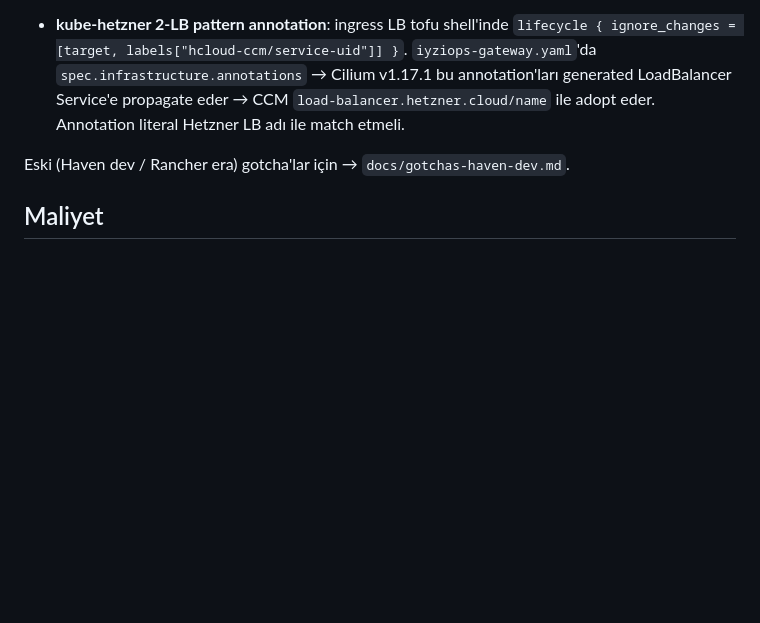
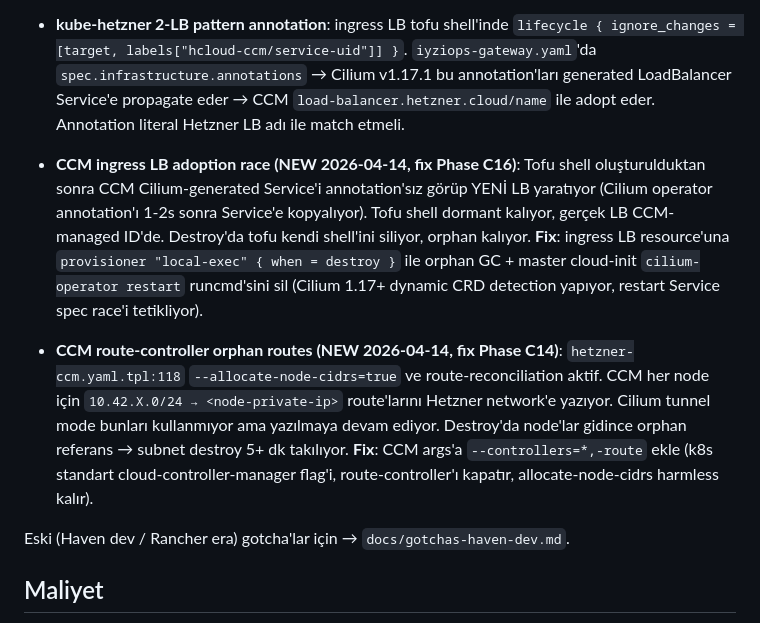
Before and after one commit to NimbusProTch/InfraForge-Haven, a Markdown page: CLAUDE.md, the part around the change. GitHub-like rendering; blank space fills up the shorter version.

Commit message:
docs(claude.md): add 2 active gotchas from Phase A destroy investigation
Two manual interventions were required during tofu destroy validation
(Haven 15/15 sprint, Phase A, 2026-04-14):

1. CCM ingress LB adoption race — tofu shell stays dormant because Cilium
   operator copies Gateway annotations to the auto-generated Service AFTER
   CCM has already provisioned a separate LB. Destroy leaves the orphan.
   Fix planned in Phase C16: provisioner local-exec when=destroy + remove
   cilium-operator restart from master cloud-init.

2. CCM route-controller orphan routes — CCM writes per-node pod CIDR
   routes to the Hetzner network on every reconcile, even though Cilium
   tunnel mode never uses them. Destroy leaves 6 orphan routes that block
   subnet deletion for 5+ minutes.
   Fix planned in Phase C14: add --controllers=*,-route to CCM args.

Both root causes documented; both fixes scoped into the Haven 15/15
sprint plan at ~/.claude/plans/velvet-bubbling-manatee.md.

Co-Authored-By: Claude Opus 4.6 (1M context) <noreply@anthropic.com>

```diff
--- a/CLAUDE.md
+++ b/CLAUDE.md
@@ -136,6 +136,10 @@ Geçen sprint'te gerçekten çarpan tuzaklar:
 
 - **kube-hetzner 2-LB pattern annotation**: ingress LB tofu shell'inde `lifecycle { ignore_changes = [target, labels["hcloud-ccm/service-uid"]] }`. `iyziops-gateway.yaml`'da `spec.infrastructure.annotations` → Cilium v1.17.1 bu annotation'ları generated LoadBalancer Service'e propagate eder → CCM `load-balancer.hetzner.cloud/name` ile adopt eder. Annotation literal Hetzner LB adı ile match etmeli.
 
+- **CCM ingress LB adoption race (NEW 2026-04-14, fix Phase C16)**: Tofu shell oluşturulduktan sonra CCM Cilium-generated Service'i annotation'sız görüp YENİ LB yaratıyor (Cilium operator annotation'ı 1-2s sonra Service'e kopyalıyor). Tofu shell dormant kalıyor, gerçek LB CCM-managed ID'de. Destroy'da tofu kendi shell'ini siliyor, orphan kalıyor. **Fix**: ingress LB resource'una `provisioner "local-exec" { when = destroy }` ile orphan GC + master cloud-init `cilium-operator restart` runcmd'sini sil (Cilium 1.17+ dynamic CRD detection yapıyor, restart Service spec race'i tetikliyor).
+
+- **CCM route-controller orphan routes (NEW 2026-04-14, fix Phase C14)**: `hetzner-ccm.yaml.tpl:118` `--allocate-node-cidrs=true` ve route-reconciliation aktif. CCM her node için `10.42.X.0/24 → <node-private-ip>` route'larını Hetzner network'e yazıyor. Cilium tunnel mode bunları kullanmıyor ama yazılmaya devam ediyor. Destroy'da node'lar gidince orphan referans → subnet destroy 5+ dk takılıyor. **Fix**: CCM args'a `--controllers=*,-route` ekle (k8s standart cloud-controller-manager flag'i, route-controller'ı kapatır, allocate-node-cidrs harmless kalır).
+
 Eski (Haven dev / Rancher era) gotcha'lar için → `docs/gotchas-haven-dev.md`.
 
 ## Maliyet
```
